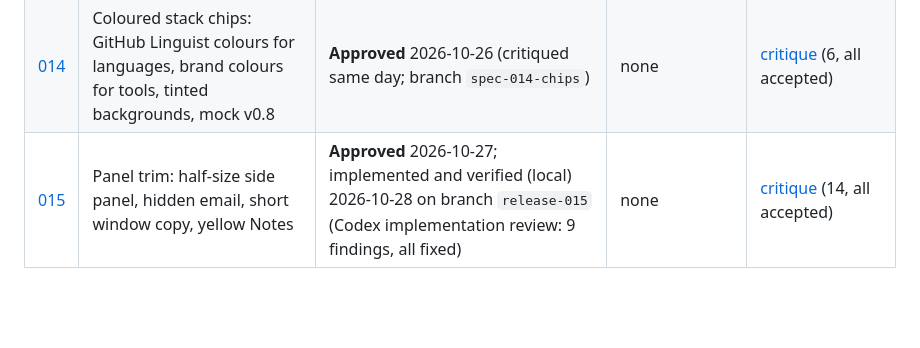
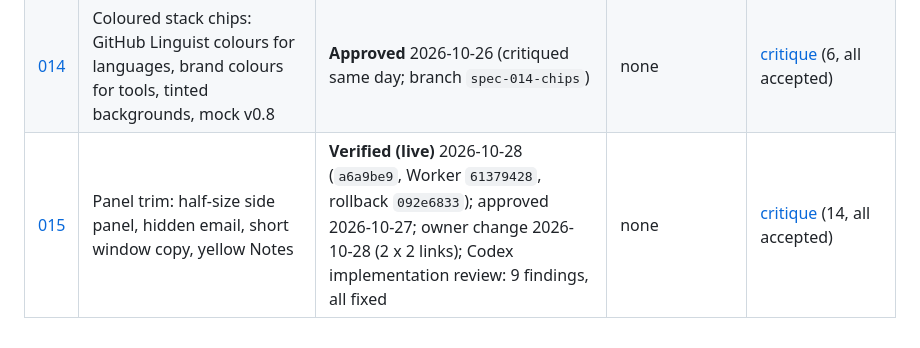
Before and after one commit to RArgu/rargu-os, a Markdown page: docs/specs/README.md, the part around the change. Rendered like a GitHub page; blank space fills up the shorter version.

Commit message:
Ledger: release 015 live (Worker 61379428, rollback 092e6833)

```diff
--- a/docs/specs/README.md
+++ b/docs/specs/README.md
@@ -24,4 +24,4 @@ setup as RETVController).
 | [012](012-insider-live/spec.md) | Insider live: stored Polymarket markets collected nightly on the owner's Mac, visitor request queue, points score, D1 | **Approved** 2026-10-26 (critiqued same day) | G-net, G-deploy, new dependency (ask first) | [critique](../review/spec-012-critique-codex.md) (15) |
 | [013](013-project-readme-window/spec.md) | Project windows: Demo/Try/Read tabs, Expand to the page, write-ups with system diagram, `/p/<id>/` pages | **Approved** 2026-10-26 (critiqued same day) | G-deploy | [critique](../review/spec-013-critique-codex.md) (17) |
 | [014](014-stack-chip-colours/spec.md) | Coloured stack chips: GitHub Linguist colours for languages, brand colours for tools, tinted backgrounds, mock v0.8 | **Approved** 2026-10-26 (critiqued same day; branch `spec-014-chips`) | none | [critique](../review/spec-014-critique-codex.md) (6, all accepted) |
-| [015](015-panel-trim/spec.md) | Panel trim: half-size side panel, hidden email, short window copy, yellow Notes | **Approved** 2026-10-27; implemented and verified (local) 2026-10-28 on branch `release-015` (Codex implementation review: 9 findings, all fixed) | none | [critique](../review/spec-015-critique-codex.md) (14, all accepted) |
+| [015](015-panel-trim/spec.md) | Panel trim: half-size side panel, hidden email, short window copy, yellow Notes | **Verified (live)** 2026-10-28 (`a6a9be9`, Worker `61379428`, rollback `092e6833`); approved 2026-10-27; owner change 2026-10-28 (2 x 2 links); Codex implementation review: 9 findings, all fixed | none | [critique](../review/spec-015-critique-codex.md) (14, all accepted) |
```
Also changed, not shown: docs/ledger/2026-10-28-release-015.md (added, +12 -0 lines).
